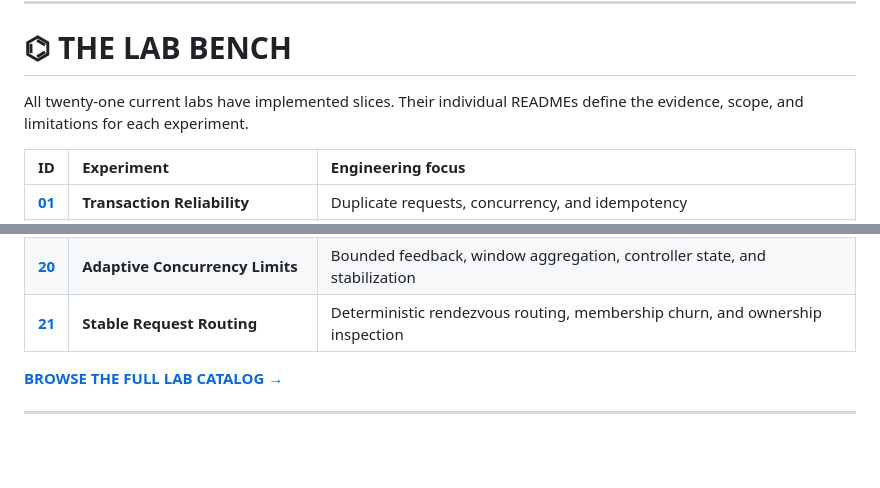
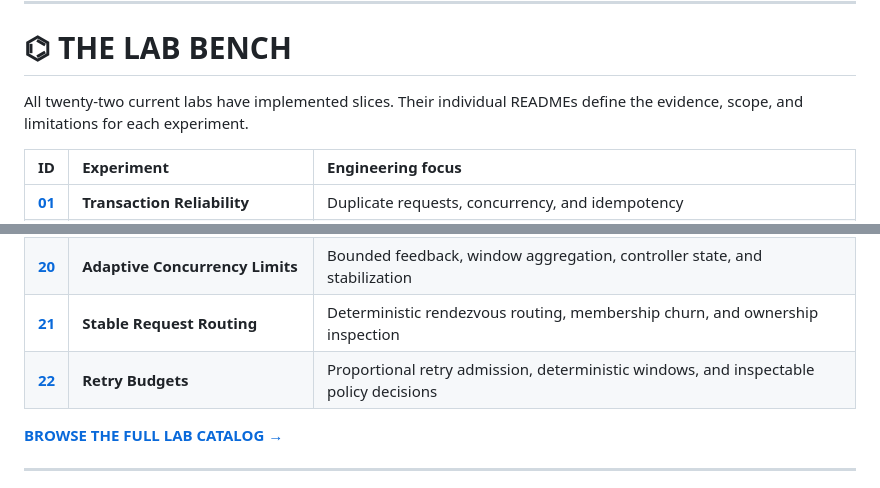
Before and after one commit to LionsToothOrg/field-labs, a Markdown page: README.md, 2 parts joined by grey strips. Drawn GitHub-style; blank space fills up the shorter version.

Commit message:
docs: catalog retry budgets lab

```diff
--- a/README.md
+++ b/README.md
@@ -52,7 +52,7 @@ A useful Field Lab has a narrow question, a reproducible baseline, an intentiona
 
 # ⌬ THE LAB BENCH
 
-All twenty-one current labs have implemented slices. Their individual READMEs define the evidence, scope, and limitations for each experiment.
+All twenty-two current labs have implemented slices. Their individual READMEs define the evidence, scope, and limitations for each experiment.
 
 | ID | Experiment | Engineering focus |
 | :-- | :-- | :-- |
@@ -77,6 +77,7 @@ All twenty-one current labs have implemented slices. Their individual READMEs de
 | **[19](labs/19-hedged-requests/)** | **Hedged Requests** | Bounded duplicate admission, race outcomes, and timeline consistency |
 | **[20](labs/20-adaptive-concurrency-limits/)** | **Adaptive Concurrency Limits** | Bounded feedback, window aggregation, controller state, and stabilization |
 | **[21](labs/21-stable-request-routing/)** | **Stable Request Routing** | Deterministic rendezvous routing, membership churn, and ownership inspection |
+| **[22](labs/22-retry-budgets/)** | **Retry Budgets** | Proportional retry admission, deterministic windows, and inspectable policy decisions |
 
 [**BROWSE THE FULL LAB CATALOG →**](labs/)
 
```
Also changed, not shown: labs/README.md (+1 -0 lines).
